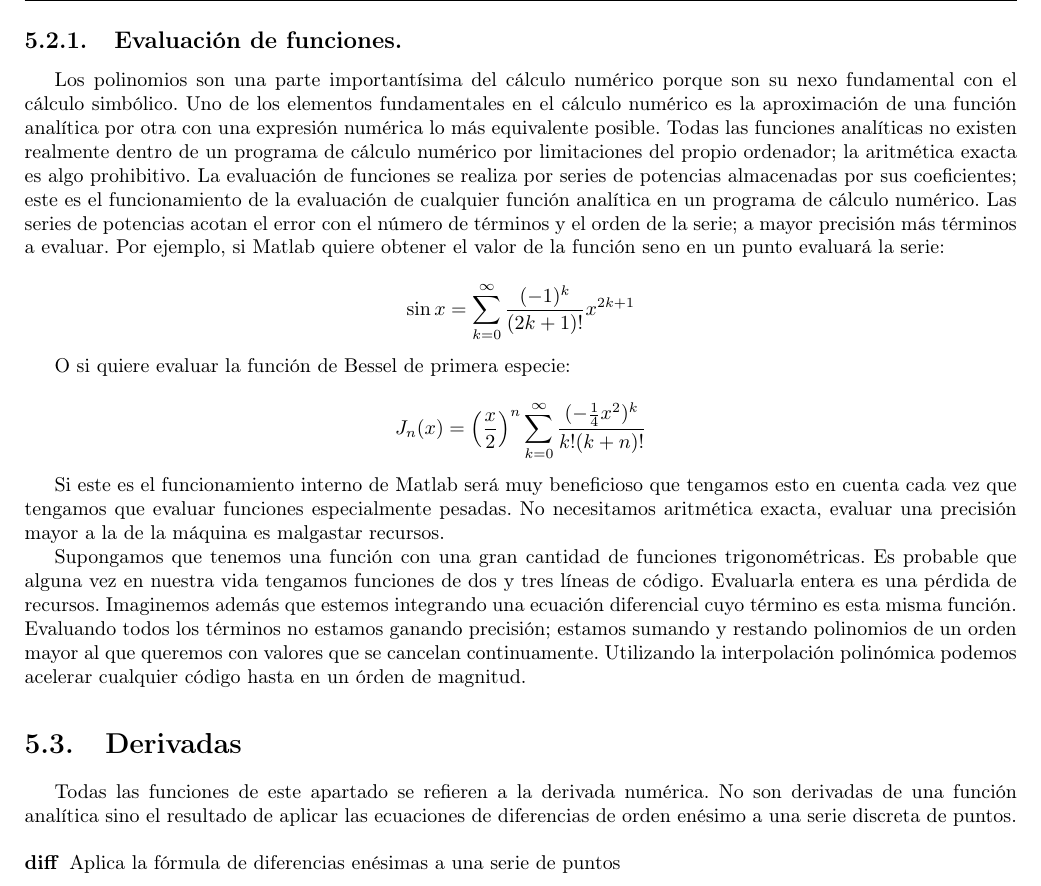
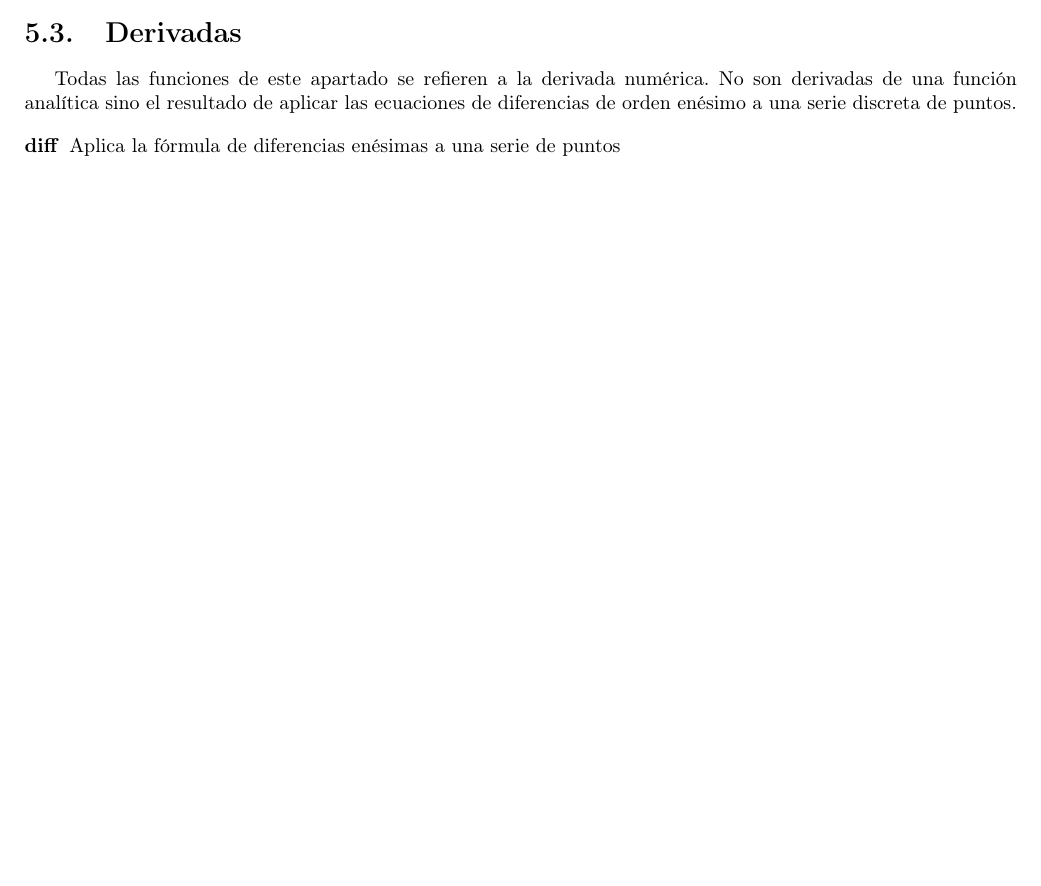
Before and after one commit to guillemborrell/iimyo, a LaTeX book (cursomo.tex, which reads partfunc/calculo.tex): part of page 84 of 180, cut at the place of the change, the shorter picture padded with empty space. Compiled offline with pdfLaTeX.

Commit message:
Me he cargado la parte de evaluacion de funciones que no tenia ningun sentido
git-svn-id: https://forja.rediris.es/svn/iimyo/trunk@38 b86b3439-6f2e-4151-b5ad-4439e4173a73

```diff
--- a/partfunc/calculo.tex
+++ b/partfunc/calculo.tex
@@ -68,45 +68,6 @@ $$\frac{s^{2}+s+1}{s^{3}-5s^{2}+8s-4}=
 
 \end{description}
 
-\subsection{Evaluación de
-  funciones.\label{sub:Evaluaci=F3n-de-funciones.}}
-
-Los polinomios son una parte importantísima del cálculo numérico
-porque son su nexo fundamental con el cálculo simbólico. Uno de los
-elementos fundamentales en el cálculo numérico es la aproximación de
-una función analítica por otra con una expresión numérica lo más
-equivalente posible.  Todas las funciones analíticas no existen
-realmente dentro de un programa de cálculo numérico por limitaciones
-del propio ordenador; la aritmética exacta es algo prohibitivo. La
-evaluación de funciones se realiza por series de potencias almacenadas
-por sus coeficientes; este es el funcionamiento de la evaluación de
-cualquier función analítica en un programa de cálculo numérico. Las
-series de potencias acotan el error con el número de términos y el
-orden de la serie; a mayor precisión más términos a evaluar. Por
-ejemplo, si Matlab quiere obtener el valor de la función seno en un
-punto evaluará la serie:
-
-$$\sin x=\sum_{k=0}^{\infty}\frac{(-1)^{k}}{(2k+1)!}x^{2k+1}$$
-
-O si quiere evaluar la función de Bessel de primera especie:
-
-$$J_{n}(x)=\left(\frac{x}{2}\right)^{n}\sum_{k=0}^{\infty}
-\frac{(-\frac{1}{4}x^{2})^{k}}{k!(k+n)!}$$
-
-Si este es el funcionamiento interno de Matlab será muy beneficioso
-que tengamos esto en cuenta cada vez que tengamos que evaluar
-funciones especialmente pesadas. No necesitamos aritmética exacta,
-evaluar una precisión mayor a la de la máquina es malgastar recursos.
-
-Supongamos que tenemos una función con una gran cantidad de funciones
-trigonométricas. Es probable que alguna vez en nuestra vida tengamos
-funciones de dos y tres líneas de código. Evaluarla entera es una
-pérdida de recursos. Imaginemos además que estemos integrando una
-ecuación diferencial cuyo término es esta misma función. Evaluando
-todos los términos no estamos ganando precisión; estamos sumando y
-restando polinomios de un orden mayor al que queremos con valores que
-se cancelan continuamente. Utilizando la interpolación polinómica
-podemos acelerar cualquier código hasta en un órden de magnitud.
 
 
 \section{Derivadas\index{Derivadas}}
```
Also changed, not shown: partfunc/toolkits.tex (+2 -2 lines).
